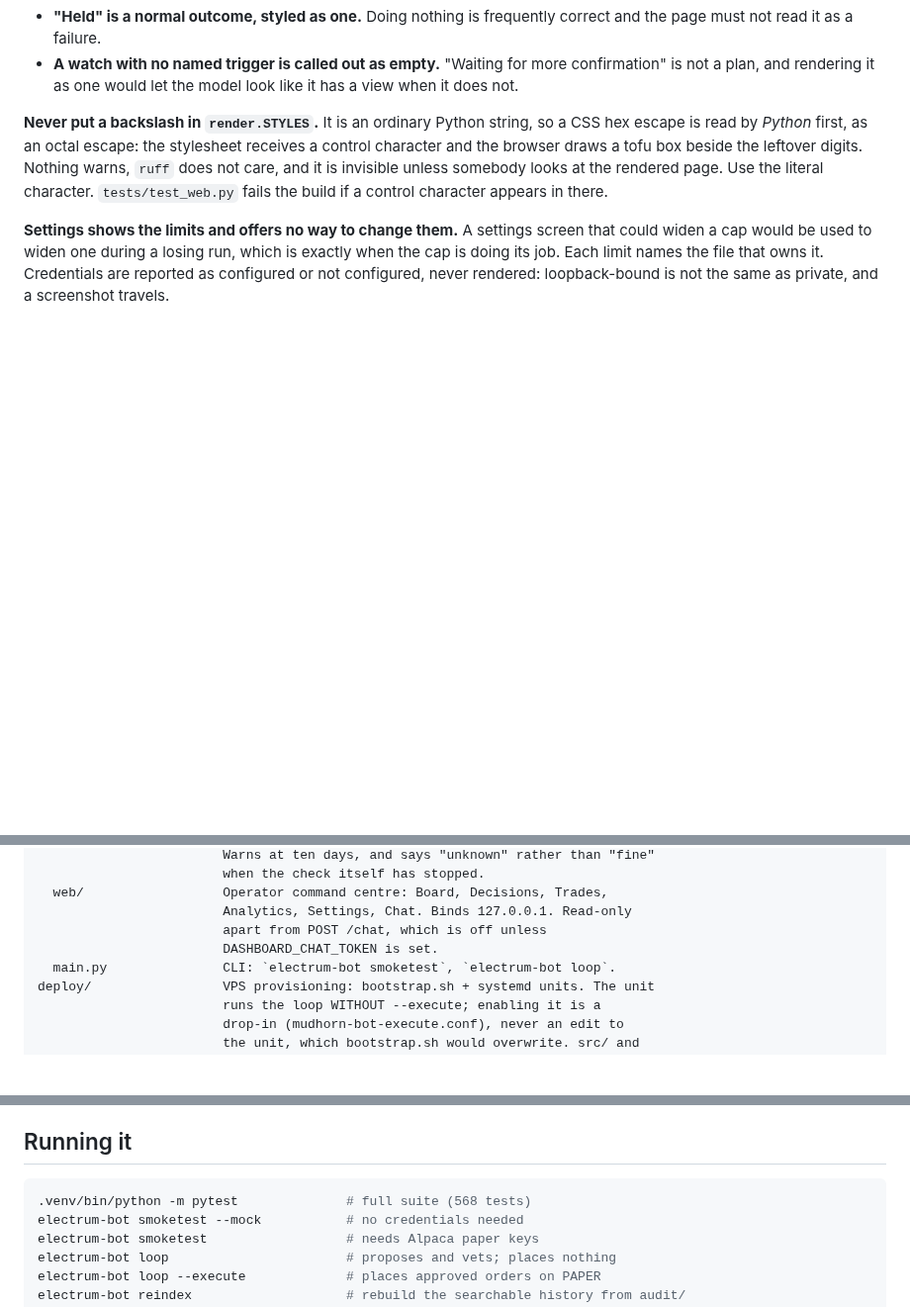
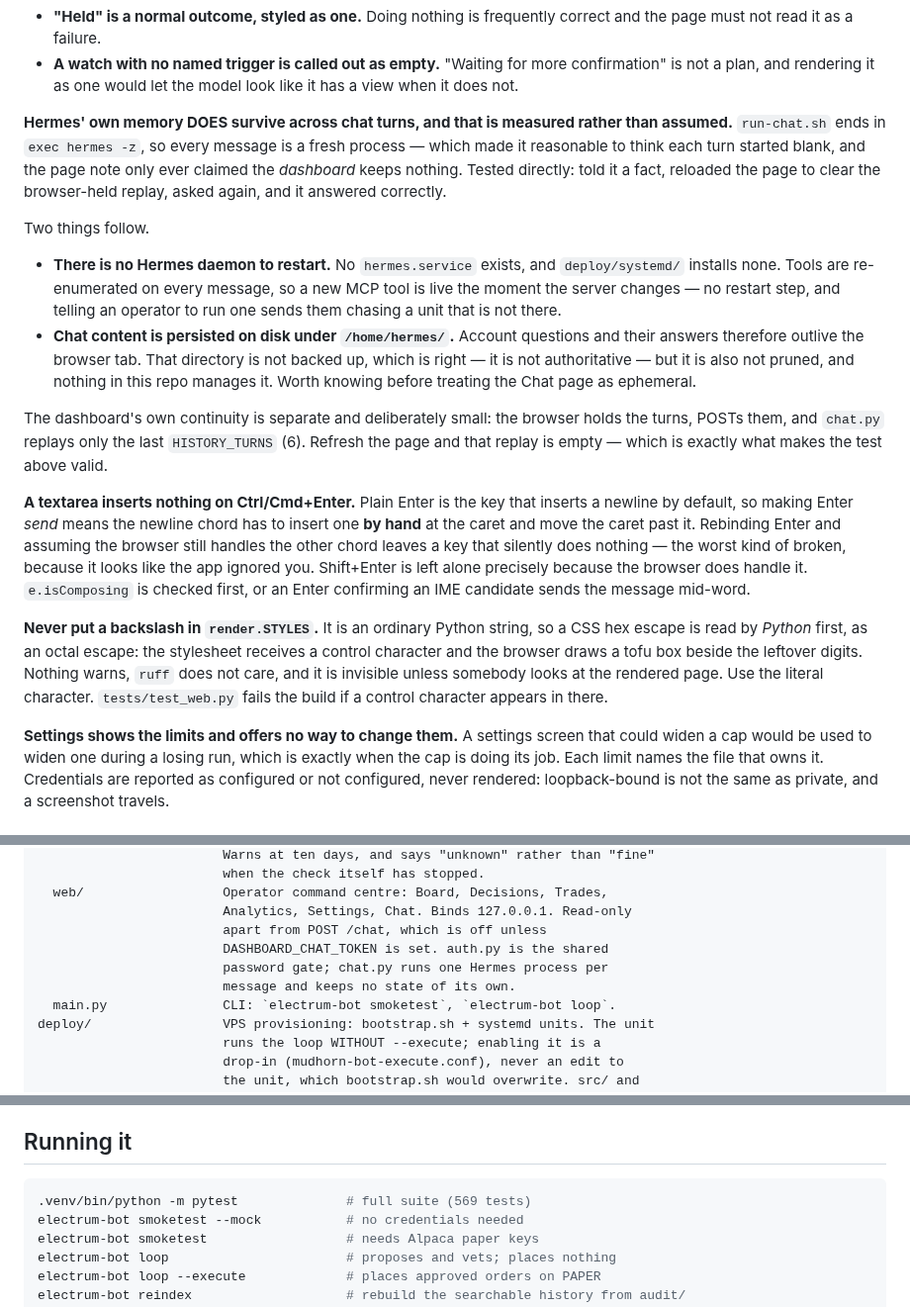
Before and after one commit to electrumnz/Electrum_Investments, a Markdown page: CLAUDE.md, 3 parts joined by grey strips. Shown at 99% size. Rendered like a GitHub page; blank space fills up the shorter version.

````diff
--- a/CLAUDE.md
+++ b/CLAUDE.md
@@ -250,6 +250,39 @@ Three properties there are load-bearing:
 - **A watch with no named trigger is called out as empty.** "Waiting for more
   confirmation" is not a plan, and rendering it as one would let the model look
   like it has a view when it does not.
+
+**Hermes' own memory DOES survive across chat turns, and that is measured
+rather than assumed.** `run-chat.sh` ends in `exec hermes -z`, so every message
+is a fresh process — which made it reasonable to think each turn started blank,
+and the page note only ever claimed the *dashboard* keeps nothing. Tested
+directly: told it a fact, reloaded the page to clear the browser-held replay,
+asked again, and it answered correctly.
+
+Two things follow.
+
+- **There is no Hermes daemon to restart.** No `hermes.service` exists, and
+  `deploy/systemd/` installs none. Tools are re-enumerated on every message, so
+  a new MCP tool is live the moment the server changes — no restart step, and
+  telling an operator to run one sends them chasing a unit that is not there.
+- **Chat content is persisted on disk under `/home/hermes/`.** Account
+  questions and their answers therefore outlive the browser tab. That directory
+  is not backed up, which is right — it is not authoritative — but it is also
+  not pruned, and nothing in this repo manages it. Worth knowing before
+  treating the Chat page as ephemeral.
+
+The dashboard's own continuity is separate and deliberately small: the browser
+holds the turns, POSTs them, and `chat.py` replays only the last
+`HISTORY_TURNS` (6). Refresh the page and that replay is empty — which is
+exactly what makes the test above valid.
+
+**A textarea inserts nothing on Ctrl/Cmd+Enter.** Plain Enter is the key that
+inserts a newline by default, so making Enter *send* means the newline chord
+has to insert one **by hand** at the caret and move the caret past it.
+Rebinding Enter and assuming the browser still handles the other chord leaves a
+key that silently does nothing — the worst kind of broken, because it looks
+like the app ignored you. Shift+Enter is left alone precisely because the
+browser does handle it. `e.isComposing` is checked first, or an Enter
+confirming an IME candidate sends the message mid-word.
 
 **Never put a backslash in `render.STYLES`.** It is an ordinary Python string,
 so a CSS hex escape is read by *Python* first, as an octal escape: the
@@ -1004,7 +1037,9 @@ src/bot/
   web/                  Operator command centre: Board, Decisions, Trades,
                         Analytics, Settings, Chat. Binds 127.0.0.1. Read-only
                         apart from POST /chat, which is off unless
-                        DASHBOARD_CHAT_TOKEN is set.
+                        DASHBOARD_CHAT_TOKEN is set. auth.py is the shared
+                        password gate; chat.py runs one Hermes process per
+                        message and keeps no state of its own.
   main.py               CLI: `electrum-bot smoketest`, `electrum-bot loop`.
 deploy/                 VPS provisioning: bootstrap.sh + systemd units. The unit
                         runs the loop WITHOUT --execute; enabling it is a
@@ -1042,7 +1077,7 @@ reference/              Third-party projects we borrow from. See reference/STATU
 ## Running it
 
 ```sh
-.venv/bin/python -m pytest              # full suite (568 tests)
+.venv/bin/python -m pytest              # full suite (569 tests)
 electrum-bot smoketest --mock           # no credentials needed
 electrum-bot smoketest                  # needs Alpaca paper keys
 electrum-bot loop                       # proposes and vets; places nothing
````
Also changed, not shown: docs/HANDOFF.md (+23 -11 lines).
